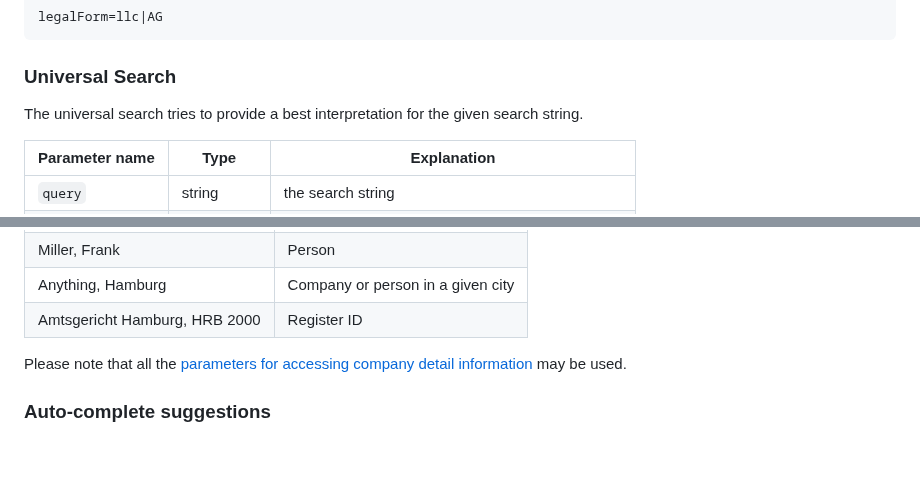
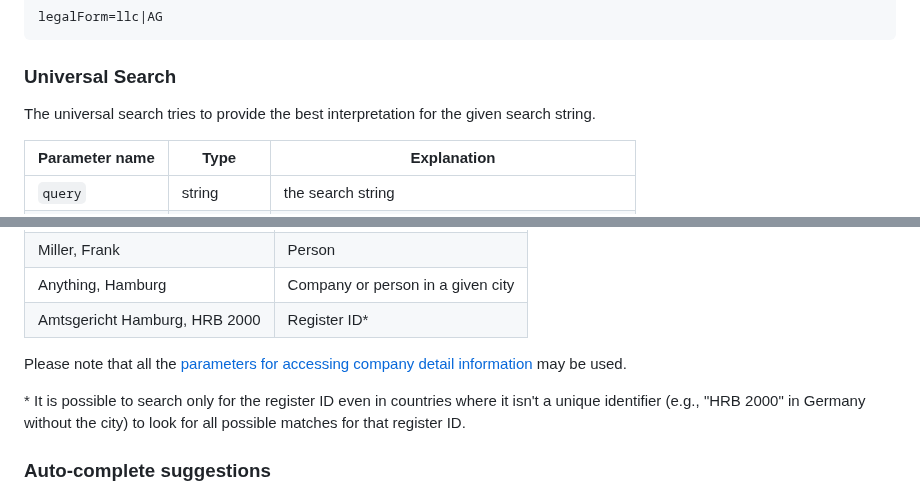
Before and after one commit to northdata/api, a Markdown page: doc/data-api-userguide/data-api-userguide.md, 2 parts joined by grey strips. Rendered like a GitHub page; blank space fills up the shorter version.

Commit message:
Add documentation for the option to universal search by register ID without scope. Closes northdata/northdata#13774

```diff
--- a/doc/data-api-userguide/data-api-userguide.md
+++ b/doc/data-api-userguide/data-api-userguide.md
@@ -602,7 +602,7 @@ legalForm=llc|AG
 
 ### Universal Search
 
-The universal search tries to provide a best interpretation for the given search string.
+The universal search tries to provide the best interpretation for the given search string.
 
 Parameter name | Type | Explanation
 ---------------|------|------------
@@ -620,9 +620,12 @@ XXX GmbH | Company
 Frank Miller | Person
 Miller, Frank | Person
 Anything, Hamburg | Company or person in a given city
-Amtsgericht Hamburg, HRB 2000 | Register ID
+Amtsgericht Hamburg, HRB 2000 | Register ID*
 
 Please note that all the [parameters for accessing company detail information](#accessing-company-detail-information) may be used.
+
+\* It is possible to search only for the register ID even in countries where it isn't a unique identifier (e.g.,
+"HRB 2000" in Germany without the city) to look for all possible matches for that register ID.
 
 ### Auto-complete suggestions
 
```
